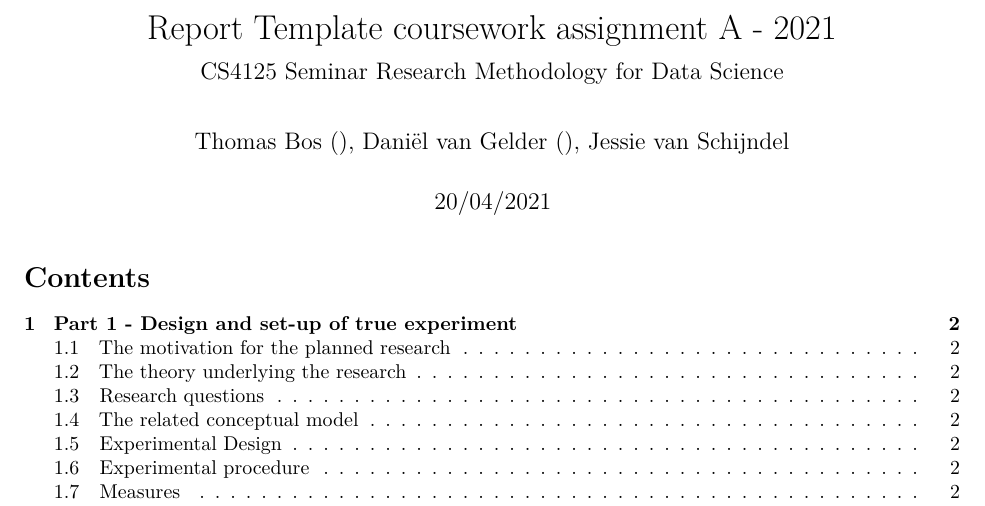
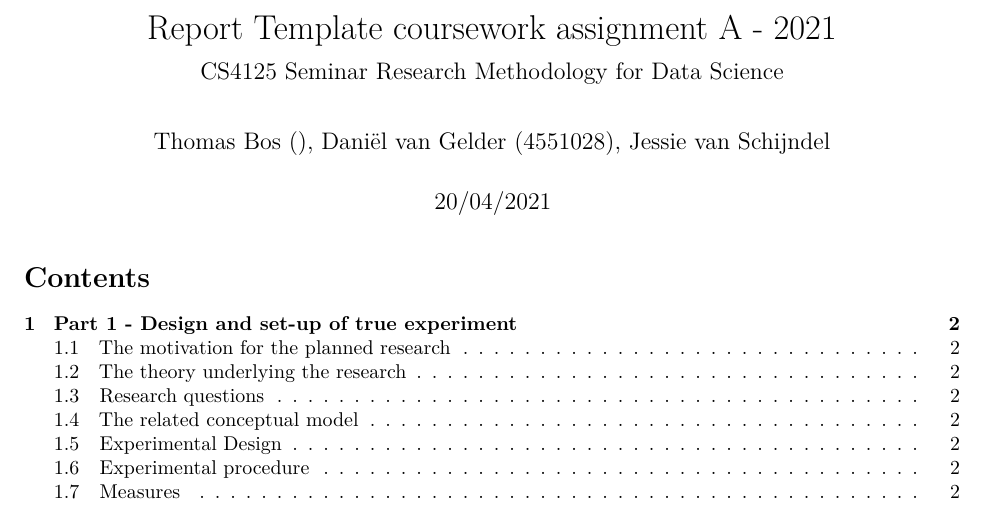
Before and after one commit to thymerishere/CS4125-Group10, an R Markdown document (coursework A/Markdown report template assignment A .Rmd): part of page 1 of 5, cut so that both start at the same text. Rendered offline with R 4.5, knitr and Pandoc, then LaTeX, with nearby package versions; some code elsewhere in the file could not run offline.

Commit message:
add student id daniel

```diff
--- a/coursework A/Markdown report template assignment A .Rmd
+++ b/coursework A/Markdown report template assignment A .Rmd
@@ -1,7 +1,7 @@
 ---
 title: "Report Template coursework assignment A - 2021"
 subtitle: "CS4125 Seminar Research Methodology for Data Science"
-author: "Thomas Bos (), Daniël van Gelder (), Jessie van Schijndel"
+author: "Thomas Bos (), Daniël van Gelder (4551028), Jessie van Schijndel"
 date: "20/04/2021"
 output:
    pdf_document:
```
